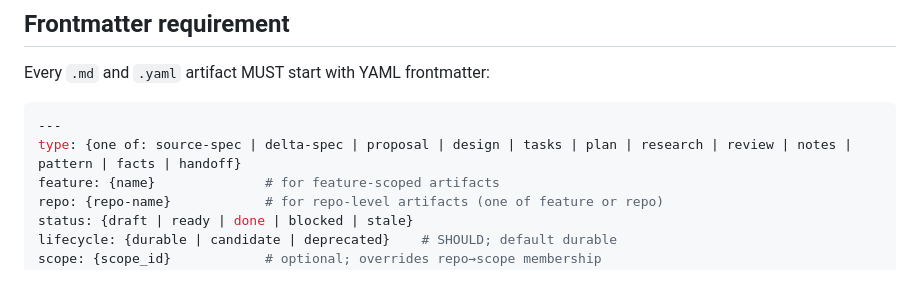
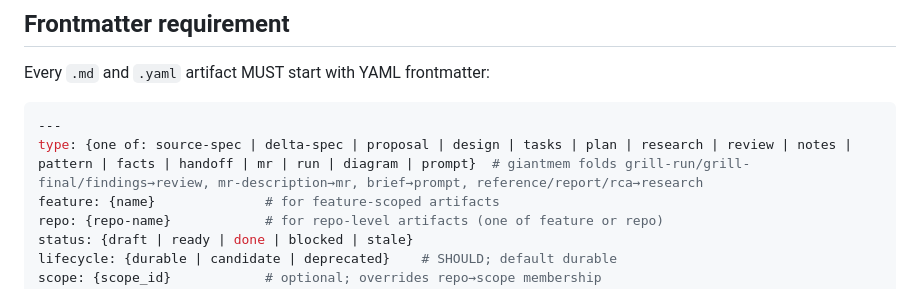
Before and after one commit to bearded-giant/claude-code-config, a Markdown page: skills/workspace-rules/SKILL.md, the part around the change. Rendered like a GitHub page.

Commit message:
docs(workspace-rules): list folded artifact types

````diff
--- a/skills/workspace-rules/SKILL.md
+++ b/skills/workspace-rules/SKILL.md
@@ -102,7 +102,7 @@ Every `.md` and `.yaml` artifact MUST start with YAML frontmatter:
 
 ```yaml
 ---
-type: {one of: source-spec | delta-spec | proposal | design | tasks | plan | research | review | notes | pattern | facts | handoff}
+type: {one of: source-spec | delta-spec | proposal | design | tasks | plan | research | review | notes | pattern | facts | handoff | mr | run | diagram | prompt}  # giantmem folds grill-run/grill-final/findings→review, mr-description→mr, brief→prompt, reference/report/rca→research
 feature: {name}              # for feature-scoped artifacts
 repo: {repo-name}            # for repo-level artifacts (one of feature or repo)
 status: {draft | ready | done | blocked | stale}
````
